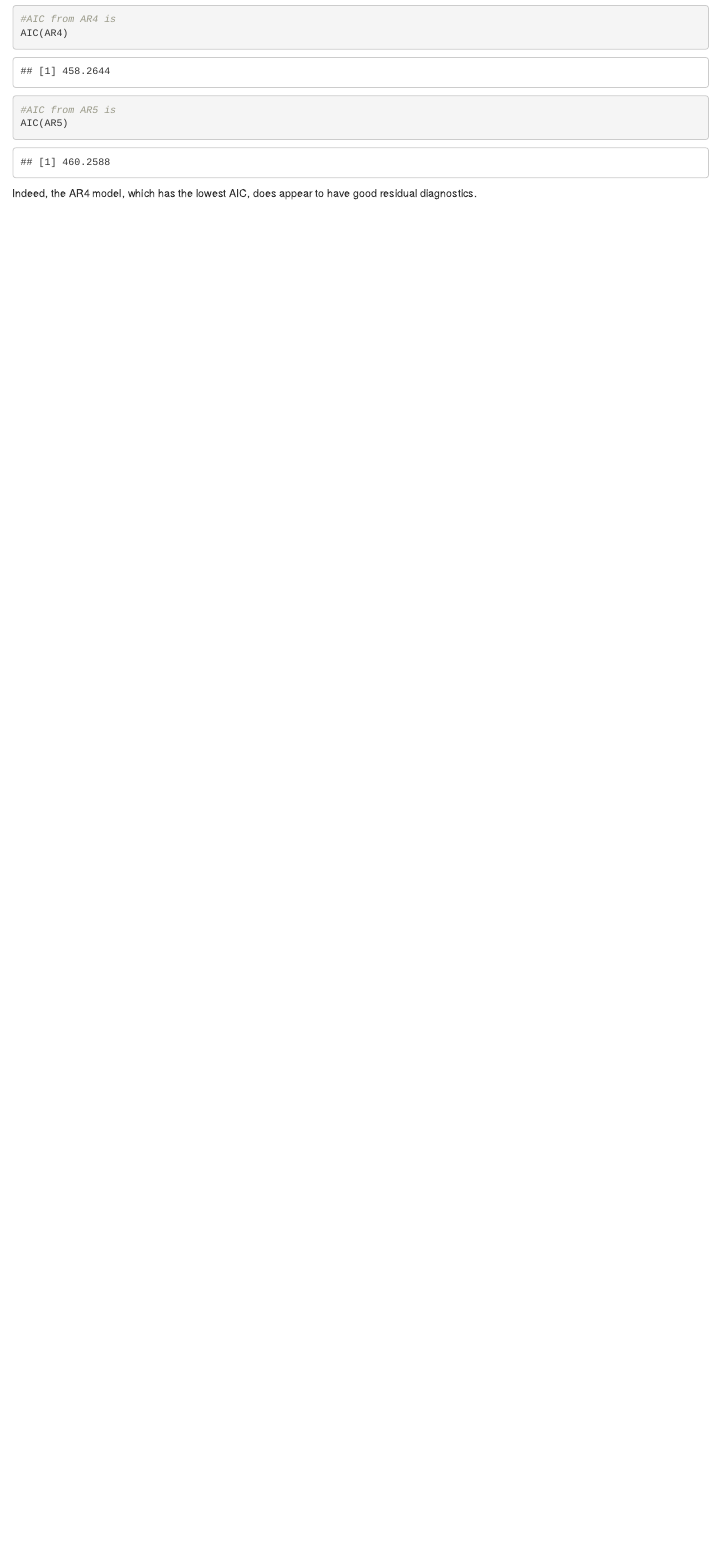
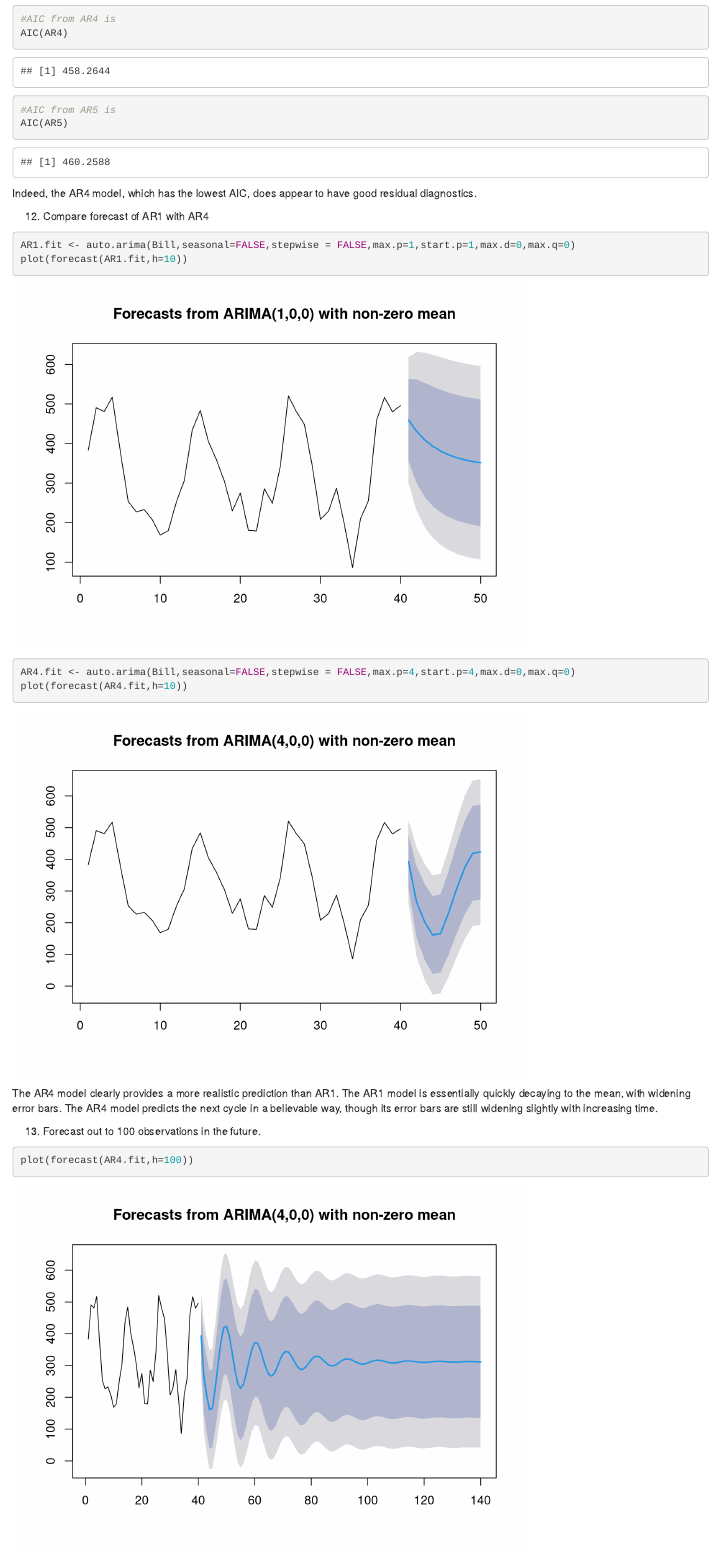
Before and after one commit to rmpalmer/MSDS_6372, an R Markdown document (Unit4/Richard_Palmer_Unit4_HW.Rmd): the page in a window 1100 px wide, from 12040 px down. Rendered offline with R 4.5, knitr and Pandoc, with nearby package versions; code that draws random numbers runs with fixed seeds of ours.

Commit message:
done out to exercise 13.

````diff
--- a/Unit4/Richard_Palmer_Unit4_HW.Rmd
+++ b/Unit4/Richard_Palmer_Unit4_HW.Rmd
@@ -233,3 +233,26 @@ AIC(AR5)
 ```
 
 Indeed, the AR4 model, which has the lowest AIC, does appear to have good residual diagnostics.
+
+
+12.  Compare forecast of AR1 with AR4
+
+```{r}
+AR1.fit <- auto.arima(Bill,seasonal=FALSE,stepwise = FALSE,max.p=1,start.p=1,max.d=0,max.q=0)
+plot(forecast(AR1.fit,h=10))
+```
+
+
+```{r}
+AR4.fit <- auto.arima(Bill,seasonal=FALSE,stepwise = FALSE,max.p=4,start.p=4,max.d=0,max.q=0)
+plot(forecast(AR4.fit,h=10))
+```
+
+The AR4 model clearly provides a more realistic prediction than AR1.  The AR1 model is essentially
+quickly decaying to the mean, with widening error bars.  The AR4 model predicts the next cycle in
+a believable way, though its error bars are still widening slightly with increasing time.
+
+13.  Forecast out to 100 observations in the future.
+
+```{r}
+plot(forecast(AR4.fit,h=100))
````
Also changed, not shown: Unit4/Richard_Palmer_Unit4_HW.Rmd (10 more changed lines).
